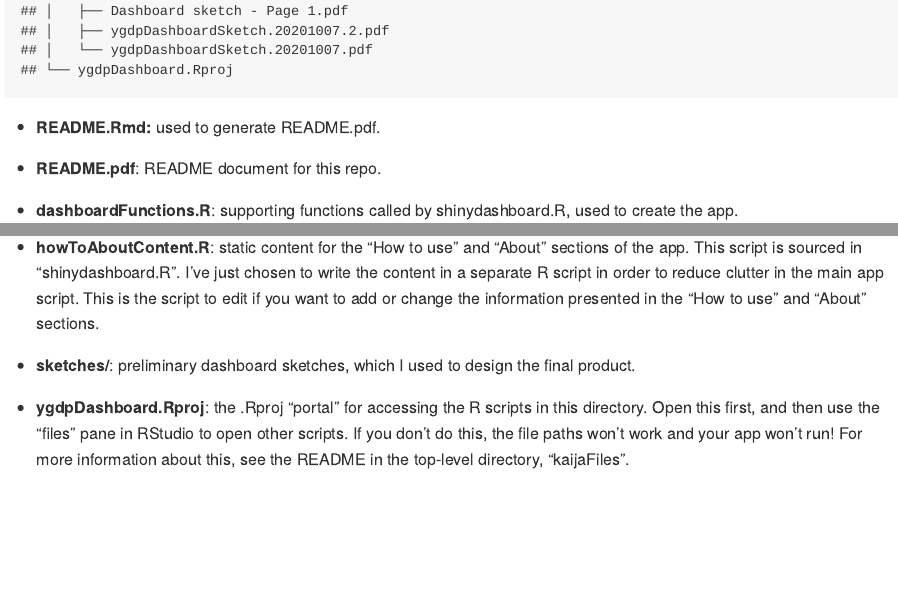
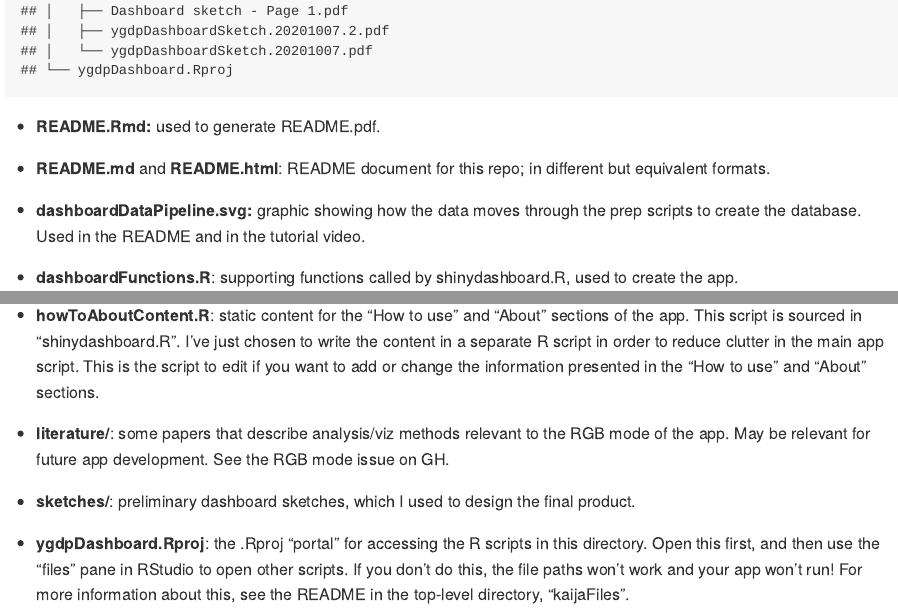
Before and after one commit to kaijagahm/ygdpDashboard, an R Markdown document (README.Rmd): the page in a window 1100 px wide, from 880 px down before the commit and from 1000 px down after it, so that both start at the same text, and a second part further down, joined at a grey line. The pictures show the output file README.html that the author committed with the source, opened offline.

Commit message:
added lit, and updated readme to describe literature folder

```diff
--- a/README.Rmd
+++ b/README.Rmd
@@ -29,7 +29,9 @@ fs::dir_tree(recurse = 1)
 
 -   **README.Rmd:** used to generate README.pdf.
 
--   **README.pdf**: README document for this repo.
+-   **README.md** and **README.html**: README document for this repo; in different but equivalent formats.
+
+-   **dashboardDataPipeline.svg:** graphic showing how the data moves through the prep scripts to create the database. Used in the README and in the tutorial video.
 
 -   **dashboardFunctions.R**: supporting functions called by shinydashboard.R, used to create the app.
 
@@ -48,6 +50,8 @@ fs::dir_tree(recurse = 1)
 -   **PTS.R**: script to pull data from the database for points mode and clean it up. Results are stored in "data/points/".
 
 -   **howToAboutContent.R**: static content for the "How to use" and "About" sections of the app. This script is sourced in "shinydashboard.R". I've just chosen to write the content in a separate R script in order to reduce clutter in the main app script. This is the script to edit if you want to add or change the information presented in the "How to use" and "About" sections.
+
+-   **literature/**: some papers that describe analysis/viz methods relevant to the RGB mode of the app. May be relevant for future app development. See the RGB mode issue on GH.
 
 -   **sketches/**: preliminary dashboard sketches, which I used to design the final product.
 
```
Also changed, not shown: README.html, README.md, literature/Gabmap_-_A_web_application_for_dialectology.pdf (added), 2 other files.
